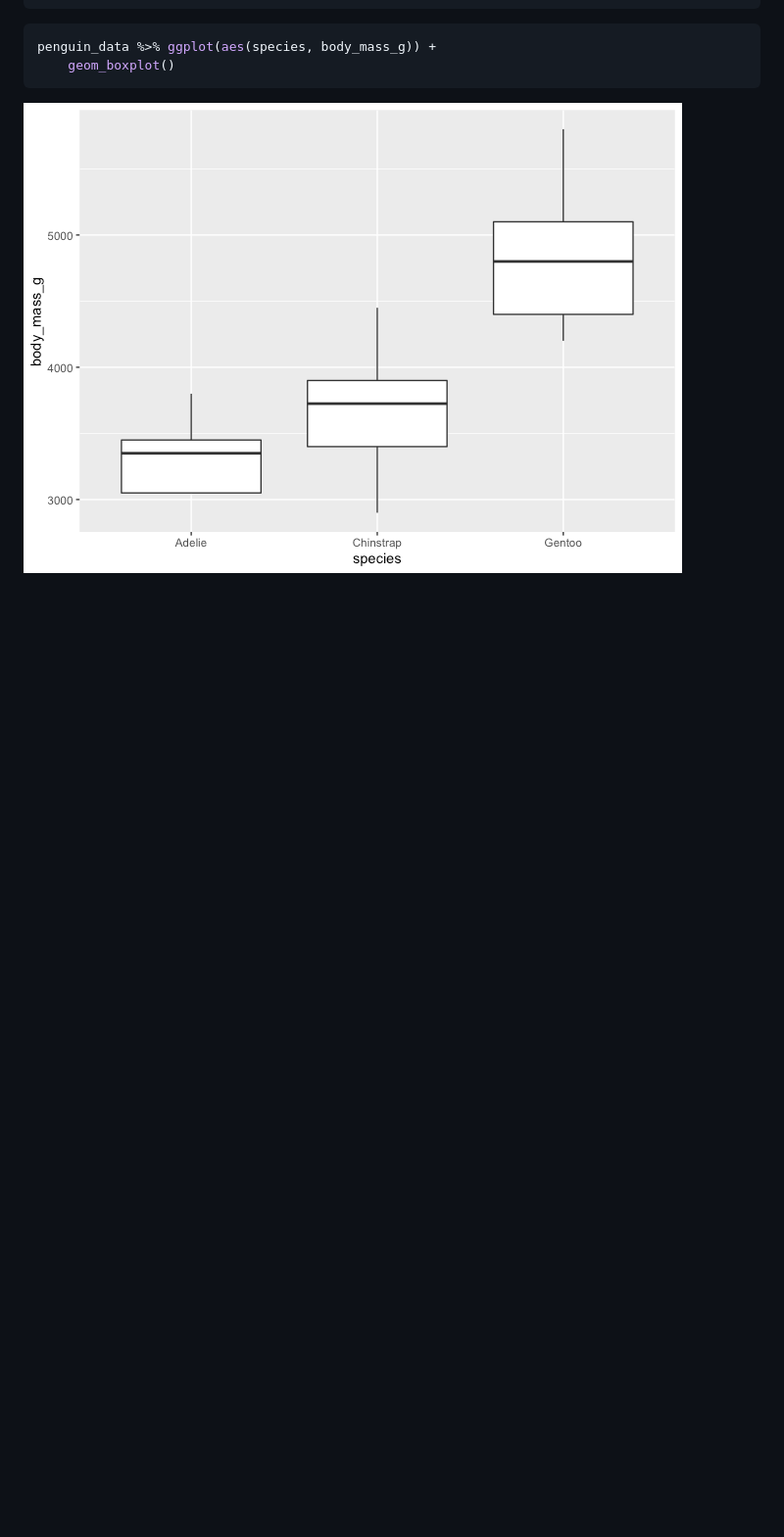
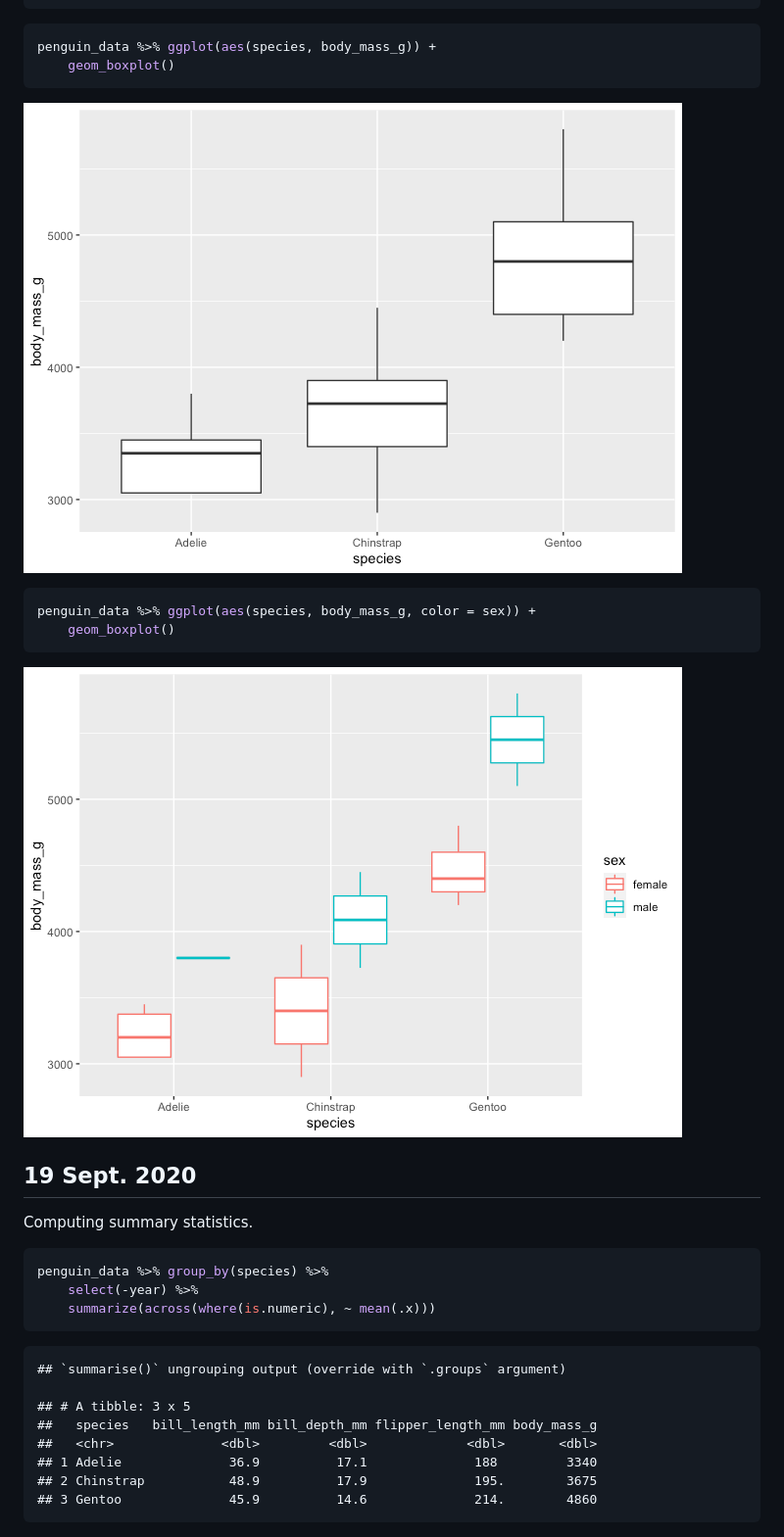
Before and after one commit to um-dang/repro-packs, a Markdown page: notebooks/exploratory.md, the part around the change printed below. Shown: that part at 98% size. Drawn GitHub-style; pictures changed too: notebooks/figures/boxplot_sex-1.png (added), notebooks/figures/boxplot_species-1.png (added); blank space fills up the shorter version.

Commit message:
Re-knit exploratory notebook

````diff
--- a/notebooks/exploratory.md
+++ b/notebooks/exploratory.md
@@ -62,4 +55,30 @@ penguin_data %>% ggplot(aes(species, body_mass_g)) +
     geom_boxplot()
 ```
 
-![](figures/boxplot-1.png)<!-- -->
+![](figures/boxplot_species-1.png)<!-- -->
+
+``` r
+penguin_data %>% ggplot(aes(species, body_mass_g, color = sex)) +
+    geom_boxplot()
+```
+
+![](figures/boxplot_sex-1.png)<!-- -->
+
+## 19 Sept. 2020
+
+Computing summary statistics.
+
+``` r
+penguin_data %>% group_by(species) %>%
+    select(-year) %>%
+    summarize(across(where(is.numeric), ~ mean(.x)))
+```
+
+    ## `summarise()` ungrouping output (override with `.groups` argument)
+
+    ## # A tibble: 3 x 5
+    ##   species   bill_length_mm bill_depth_mm flipper_length_mm body_mass_g
+    ##   <chr>              <dbl>         <dbl>             <dbl>       <dbl>
+    ## 1 Adelie              36.9          17.1              188         3340
+    ## 2 Chinstrap           48.9          17.9              195.        3675
+    ## 3 Gentoo              45.9          14.6              214.        4860
````
Also changed, not shown: other parts of notebooks/exploratory.md (+2 -9 lines), 1 other file.
